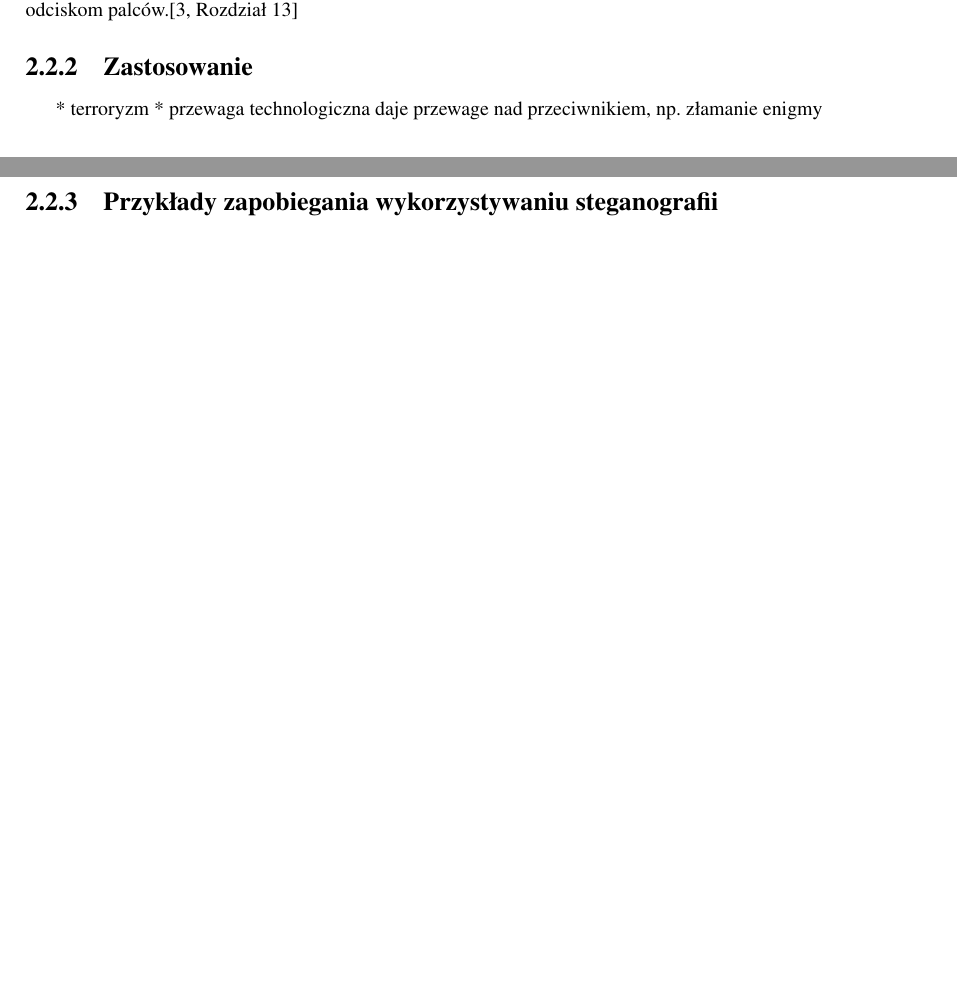
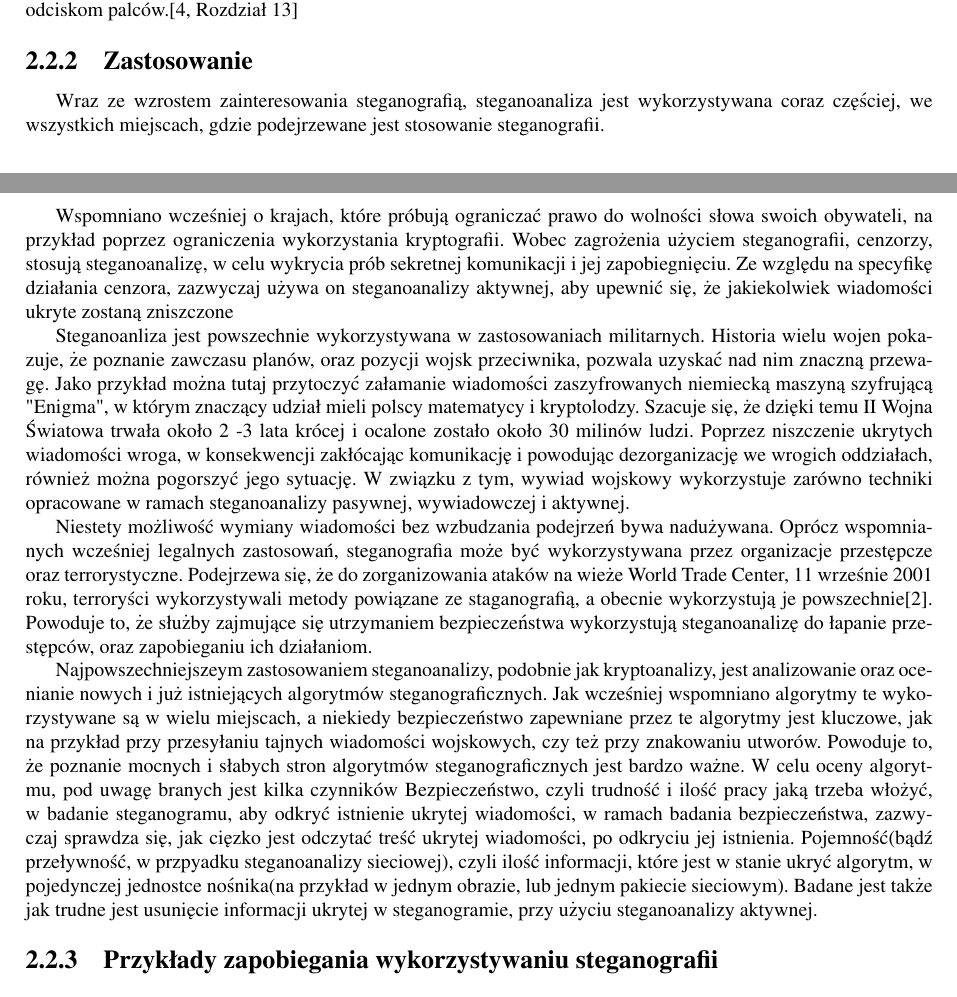
Before and after one commit to mszacun/HiddenChannel, a LaTeX thesis (praca/praca.tex): two parts of pages 8 and 9 of 16, joined at a grey line, cut so that both start at the same text. Compiled offline with pdfLaTeX.

Commit message:
Add section about using steganoanalisis

```diff
--- a/praca/praca.tex
+++ b/praca/praca.tex
@@ -293,8 +293,55 @@
         oraz cyfrowym odciskom palców.\cite[Rozdział 13]{DIGITALWATERMARKING}
 
         \subsection{Zastosowanie}
-        * terroryzm
-        * przewaga technologiczna daje przewage nad przeciwnikiem, np. złamanie enigmy
+        Wraz ze wzrostem zainteresowania steganografią, steganoanaliza jest wykorzystywana
+        coraz częściej, we wszystkich miejscach, gdzie podejrzewane jest stosowanie
+        steganografii.
+
+        Wspomniano wcześniej o krajach, które próbują ograniczać
+        prawo do wolności słowa swoich obywateli, na przykład poprzez ograniczenia
+        wykorzystania kryptografii. Wobec zagrożenia użyciem steganografii, cenzorzy,
+        stosują steganoanalizę, w celu wykrycia prób sekretnej komunikacji i jej zapobiegnięciu.
+        Ze względu na specyfikę działania cenzora, zazwyczaj używa on steganoanalizy
+        aktywnej, aby upewnić się, że jakiekolwiek wiadomości ukryte zostaną zniszczone
+
+        Steganoanliza jest powszechnie wykorzystywana w zastosowaniach militarnych.
+        Historia wielu wojen pokazuje, że poznanie zawczasu planów, oraz pozycji
+        wojsk przeciwnika, pozwala uzyskać nad nim znaczną przewagę. Jako przykład
+        można tutaj przytoczyć załamanie wiadomości zaszyfrowanych niemiecką maszyną
+        szyfrującą "Enigma", w którym znaczący udział mieli polscy matematycy i kryptolodzy.
+        Szacuje się, że dzięki temu II Wojna Światowa trwała około 2 -3 lata krócej
+        i ocalone zostało około 30 milinów ludzi. Poprzez niszczenie ukrytych wiadomości wroga,
+        w konsekwencji zakłócając komunikację i powodując dezorganizację we wrogich oddziałach,
+        również można pogorszyć jego sytuację.
+        W związku z tym, wywiad wojskowy wykorzystuje zarówno techniki opracowane w
+        ramach steganoanalizy pasywnej, wywiadowczej i aktywnej.
+
+        Niestety możliwość wymiany wiadomości bez wzbudzania podejrzeń bywa nadużywana.
+        Oprócz wspomnianych wcześniej legalnych zastosowań, steganografia może
+        być wykorzystywana przez organizacje przestępcze oraz terrorystyczne. Podejrzewa
+        się, że do zorganizowania ataków na wieże World Trade Center, 11 wrześnie 2001 roku,
+        terroryści wykorzystywali metody powiązane ze staganografią, a obecnie wykorzystują
+        je powszechnie\cite{TERRORISMANDSTEGANOGRAPHY}.
+        Powoduje to, że służby zajmujące się utrzymaniem bezpieczeństwa wykorzystują
+        steganoanalizę do łapanie przestępców, oraz zapobieganiu ich działaniom.
+
+        Najpowszechniejszeym zastosowaniem steganoanalizy, podobnie jak kryptoanalizy,
+        jest analizowanie oraz ocenianie nowych i już istniejących algorytmów steganograficznych.
+        Jak wcześniej wspomniano algorytmy te wykorzystywane są w wielu miejscach,
+        a niekiedy bezpieczeństwo zapewniane przez te algorytmy jest kluczowe, jak
+        na przykład przy przesyłaniu tajnych wiadomości wojskowych, czy też przy znakowaniu
+        utworów. Powoduje to, że poznanie mocnych i słabych stron algorytmów steganograficznych
+        jest bardzo ważne. W celu oceny algorytmu, pod uwagę branych jest kilka czynników
+        Bezpieczeństwo, czyli trudność i ilość pracy jaką trzeba włożyć,
+        w badanie steganogramu, aby odkryć istnienie ukrytej wiadomości,
+        w ramach badania bezpieczeństwa, zazwyczaj sprawdza się, jak cięzko
+        jest odczytać treść ukrytej wiadomości, po odkryciu jej istnienia.
+        Pojemność(bądź przeływność, w przpyadku steganoanalizy sieciowej), czyli
+        ilość informacji, które jest w stanie ukryć algorytm, w pojedynczej jednostce
+        nośnika(na przykład w jednym obrazie, lub jednym pakiecie sieciowym). Badane
+        jest także jak trudne jest usunięcie informacji ukrytej w steganogramie, przy
+        użyciu steganoanalizy aktywnej.
+
         \subsection{Przykłady zapobiegania wykorzystywaniu steganografii}
 
 \chapter{Charakterystyka możliwości realizacji kanałów ukrytych w sieciach komputerowych}
```
Also changed, not shown: praca/bibliografia.bib (+7 -0 lines).
